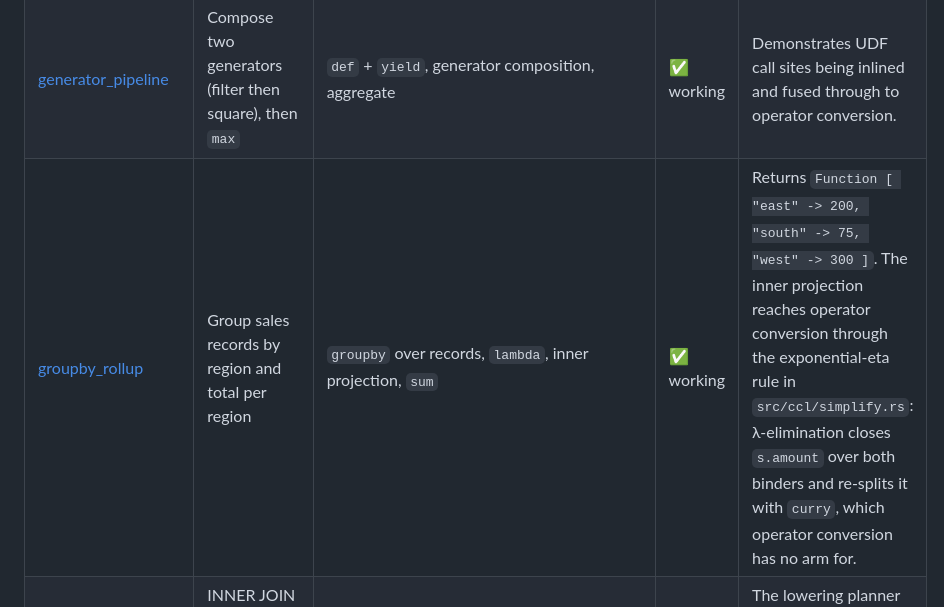
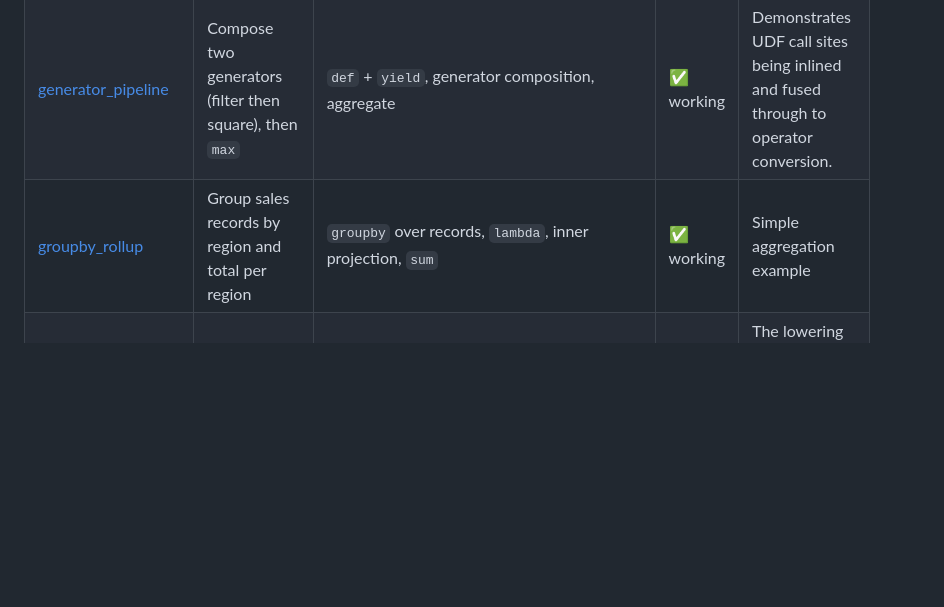
Before and after one commit to cambra-dev/cambra, a Markdown page: docs/demo-programs.md, the part around the change. GitHub-like rendering; blank space fills up the shorter version.

```diff
--- a/docs/demo-programs.md
+++ b/docs/demo-programs.md
@@ -84,7 +84,7 @@ plan and the full dependency map.
 | [prefix_lines](../tests/programs/prefix_lines/) | Transform a list of strings | list comprehension, string concat | ✅ working | The canonical streaming-pipeline shape; precursor to a real stdin/echo program. |
 | [filter_and_aggregate](../tests/programs/filter_and_aggregate/) | "SELECT SUM(score) FROM users WHERE age >= 18" | record literal, field access, comp filter on let-bound source, `sum` | ✅ working | Returns `253`. Exercises a comp filter on a let-bound source — the filter must survive lowering through planning (it rides a `Cast` node on the refined domain). |
 | [generator_pipeline](../tests/programs/generator_pipeline/) | Compose two generators (filter then square), then `max` | `def` + `yield`, generator composition, aggregate | ✅ working | Demonstrates UDF call sites being inlined and fused through to operator conversion. |
-| [groupby_rollup](../tests/programs/groupby_rollup/) | Group sales records by region and total per region | `groupby` over records, `lambda`, inner projection, `sum` | ✅ working | Returns `Function [ "east" -> 200, "south" -> 75, "west" -> 300 ]`. The inner projection reaches operator conversion through the exponential-eta rule in `src/ccl/simplify.rs`: λ-elimination closes `s.amount` over both binders and re-splits it with `curry`, which operator conversion has no arm for. |
+| [groupby_rollup](../tests/programs/groupby_rollup/) | Group sales records by region and total per region | `groupby` over records, `lambda`, inner projection, `sum` | ✅ working | Simple aggregation example |
 | [inner_join](../tests/programs/inner_join/) | INNER JOIN of users × orders on user-id | hash-join (`if x.id == y.fk`), record fields, multi-source comp | ✅ working | The lowering planner sees the equality filter and lowers to a keyed lookup. |
 | [http_greeter](../tests/programs/http_greeter/) | Three HTTP endpoints sharing a `prefix` let | `http_serve`, `<<` feed, deferred output, multi-route on one port | ✅ working (sink) | Real HTTP roundtrip — test fires three requests on a background thread while the main thread drives the scheduler. Source uses `{PORT}` placeholder. |
 | [streaming_echo](../tests/programs/streaming_echo/) | Prefix each stdin line with "> " | `stdin()` source, list comprehension | ✅ working | Tested via subprocess so the real OS stdin file descriptor is exercised; substring-matched against captured stdout. |
```
